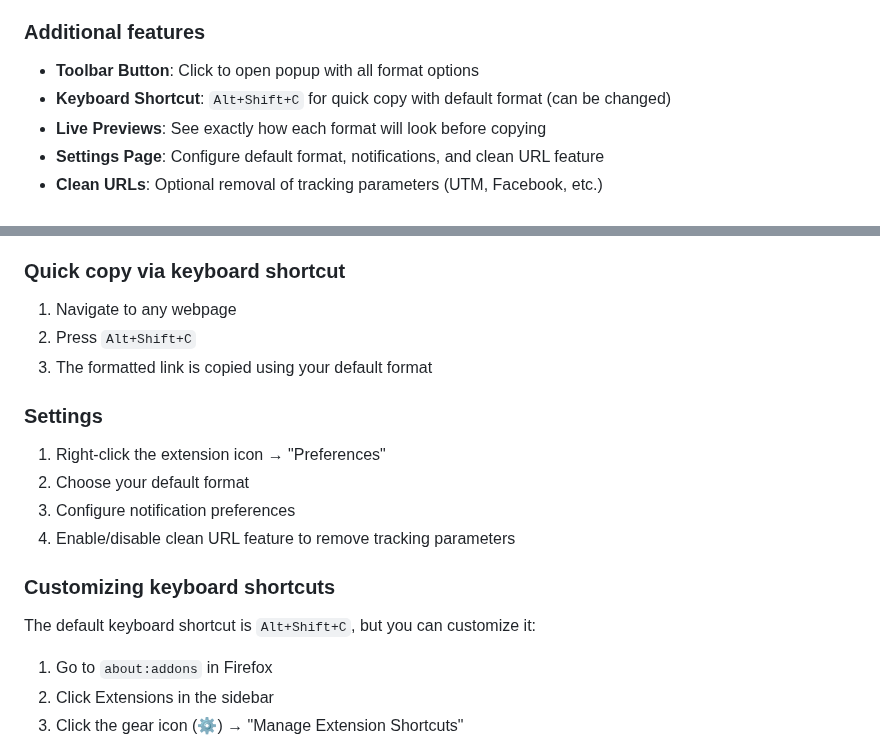
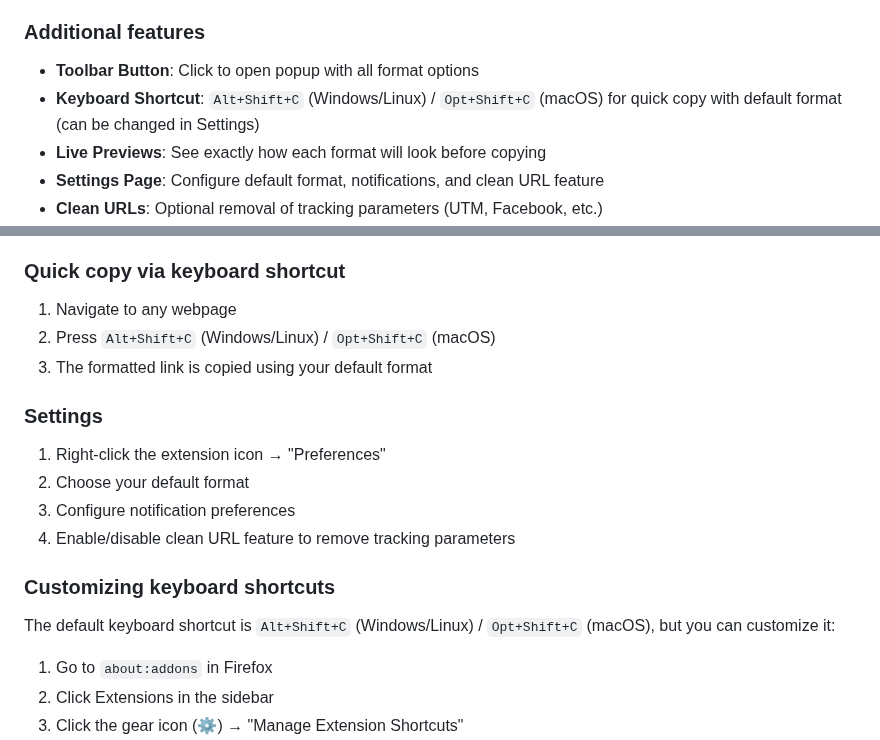
Before and after one commit to evanwon/fancy-links, a Markdown page: README.md, 2 parts joined by grey strips. Rendered like a GitHub page.

Commit message:
Add macOS keyboard shortcuts to README

```diff
--- a/README.md
+++ b/README.md
@@ -20,7 +20,7 @@ Interested in other browsers? Please vote for [Chrome support](https://github.co
 
 ### Additional features
 - **Toolbar Button**: Click to open popup with all format options
-- **Keyboard Shortcut**: `Alt+Shift+C` for quick copy with default format (can be changed)
+- **Keyboard Shortcut**: `Alt+Shift+C` (Windows/Linux) / `Opt+Shift+C` (macOS) for quick copy with default format (can be changed in Settings)
 - **Live Previews**: See exactly how each format will look before copying
 - **Settings Page**: Configure default format, notifications, and clean URL feature
 - **Clean URLs**: Optional removal of tracking parameters (UTM, Facebook, etc.)
@@ -34,7 +34,7 @@ Interested in other browsers? Please vote for [Chrome support](https://github.co
 
 ### Quick copy via keyboard shortcut
 1. Navigate to any webpage
-2. Press `Alt+Shift+C`
+2. Press `Alt+Shift+C` (Windows/Linux) / `Opt+Shift+C` (macOS)
 3. The formatted link is copied using your default format
 
 ### Settings
@@ -44,7 +44,7 @@ Interested in other browsers? Please vote for [Chrome support](https://github.co
 4. Enable/disable clean URL feature to remove tracking parameters
 
 ### Customizing keyboard shortcuts
-The default keyboard shortcut is `Alt+Shift+C`, but you can customize it:
+The default keyboard shortcut is `Alt+Shift+C` (Windows/Linux) / `Opt+Shift+C` (macOS), but you can customize it:
 
 1. Go to `about:addons` in Firefox
 2. Click Extensions in the sidebar
```
